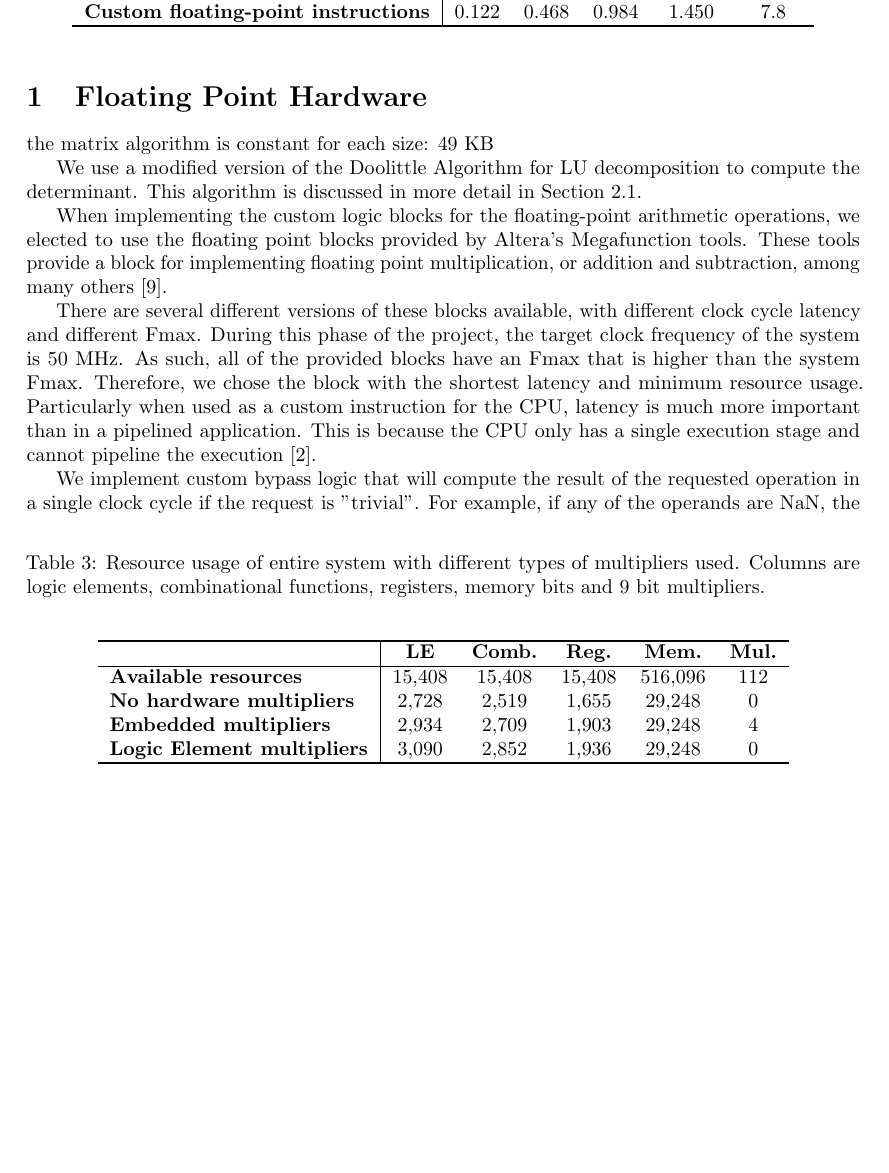
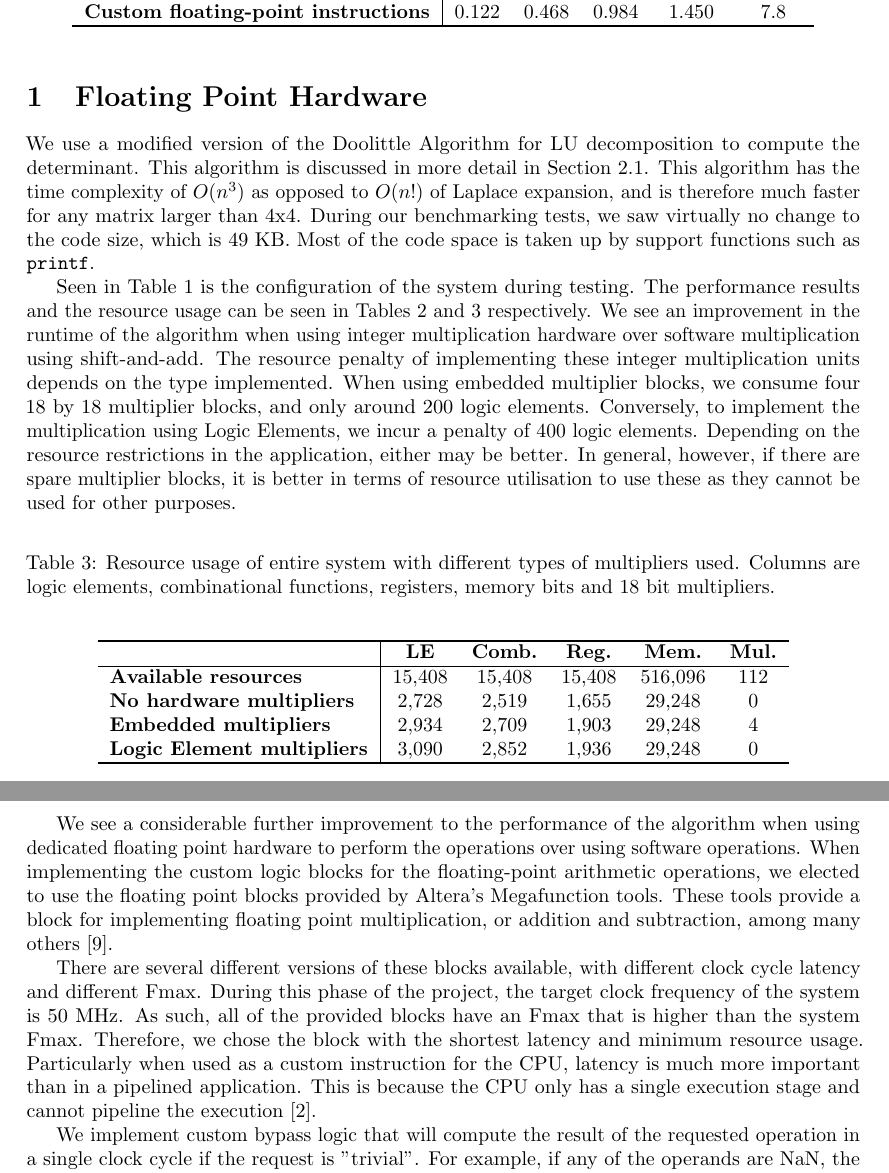
Before and after one commit to madcowswe/DSDReport, a LaTeX paper (DSDReport.tex): part of page 2 of 22 before the commit and two parts of pages 2 and 3 of 22 after it, the two joined at a grey line, cut so that both start at the same text, the shorter picture padded with empty space. Compiled offline with pdfLaTeX.

Commit message:
more fpcust

```diff
--- a/DSDReport.tex
+++ b/DSDReport.tex
@@ -143,7 +143,7 @@ breakatwhitespace=true
 \end{table}
 
 \begin{table}[tbp]
-	\caption{Resource usage of entire system with different types of multipliers used. Columns are logic elements, combinational functions, registers, memory bits and 9 bit multipliers.}
+	\caption{Resource usage of entire system with different types of multipliers used. Columns are logic elements, combinational functions, registers, memory bits and 18 bit multipliers.}
 	\label{tab:sw_resourceuse}
 	\begin{center}
 		\begin{tabular}{l|cccccc}
@@ -168,32 +168,29 @@ breakatwhitespace=true
 	\end{center}
 \end{table}
 
-the matrix algorithm is constant for each size: 49 KB
+We use a modified version of the Doolittle Algorithm for LU decomposition to compute the determinant. This algorithm is discussed in more detail in Section~\ref{sub:theory}.
+This algorithm has the time complexity of $O(n^3)$ as opposed to $O(n!)$ of Laplace expansion, and is therefore much faster for any matrix larger than 4x4.
+During our benchmarking tests, we saw virtually no change to the code size, which is 49 KB.
+Most of the code space is taken up by support functions such as \verb"printf".
 
+Seen in Table~\ref{tab:fp_hw_setup} is the configuration of the system during testing. The performance results and the resource usage can be seen in Tables~\ref{tab:sw_perf} and \ref{tab:sw_resourceuse} respectively.
+We see an improvement in the runtime of the algorithm when using integer multiplication hardware over software multiplication using shift-and-add.
+The resource penalty of implementing these integer multiplication units depends on the type implemented. When using embedded multiplier blocks, we consume four 18 by 18 multiplier blocks, and only around 200 logic elements.
+Conversely, to implement the multiplication using Logic Elements, we incur a penalty of 400 logic elements.
+Depending on the resource restrictions in the application, either may be better. In general, however, if there are spare multiplier blocks, it is better in terms of resource utilisation to use these as they cannot be used for other purposes.
 
-We use a modified version of the Doolittle Algorithm for LU decomposition to compute the determinant. This algorithm is discussed in more detail in Section~\ref{sub:theory}.
-
-
+We see a considerable further improvement to the performance of the algorithm when using dedicated floating point hardware to perform the operations over using software operations.
 When implementing the custom logic blocks for the floating-point arithmetic operations, we elected to use the floating point blocks provided by Altera's Megafunction tools.
 These tools provide a block for implementing floating point multiplication, or addition and subtraction, among many others \cite{megafunc}.
-
-
-%tab:sw_perf
-%tab:sw_resourceuse
-
 
 There are several different versions of these blocks available, with different clock cycle latency and different Fmax. During this phase of the project, the target clock frequency of the system is 50 MHz.
 As such, all of the provided blocks have an Fmax that is higher than the system Fmax. Therefore, we chose the block with the shortest latency and minimum resource usage.
 Particularly when used as a custom instruction for the CPU, latency is much more important than in a pipelined application. This is because the CPU only has a single execution stage and cannot pipeline the execution \cite{Nios}.
 
-
 We implement custom bypass logic that will compute the result of the requested operation in a single clock cycle if the request is "trivial".
 For example, if any of the operands are NaN, the result is always NaN, so we can bypass the arithmetic module, and we can finish the operation in a single cycle.
-
 Trivial or degenerate operations include multiplication by negative or positive unity, zero, negative or positive infinity, or NaN. Addition or subtraction by zero, infinity or NaN is also handled.
-
 The bypass module honours all combinations of degenerate operations correctly. For example, the combination of the signs of the operands, and doubly degenerate operations such as infinity multiplied by zero, is correctly handled.
-
 
 
 % section floating_point_hardware (end)
```
